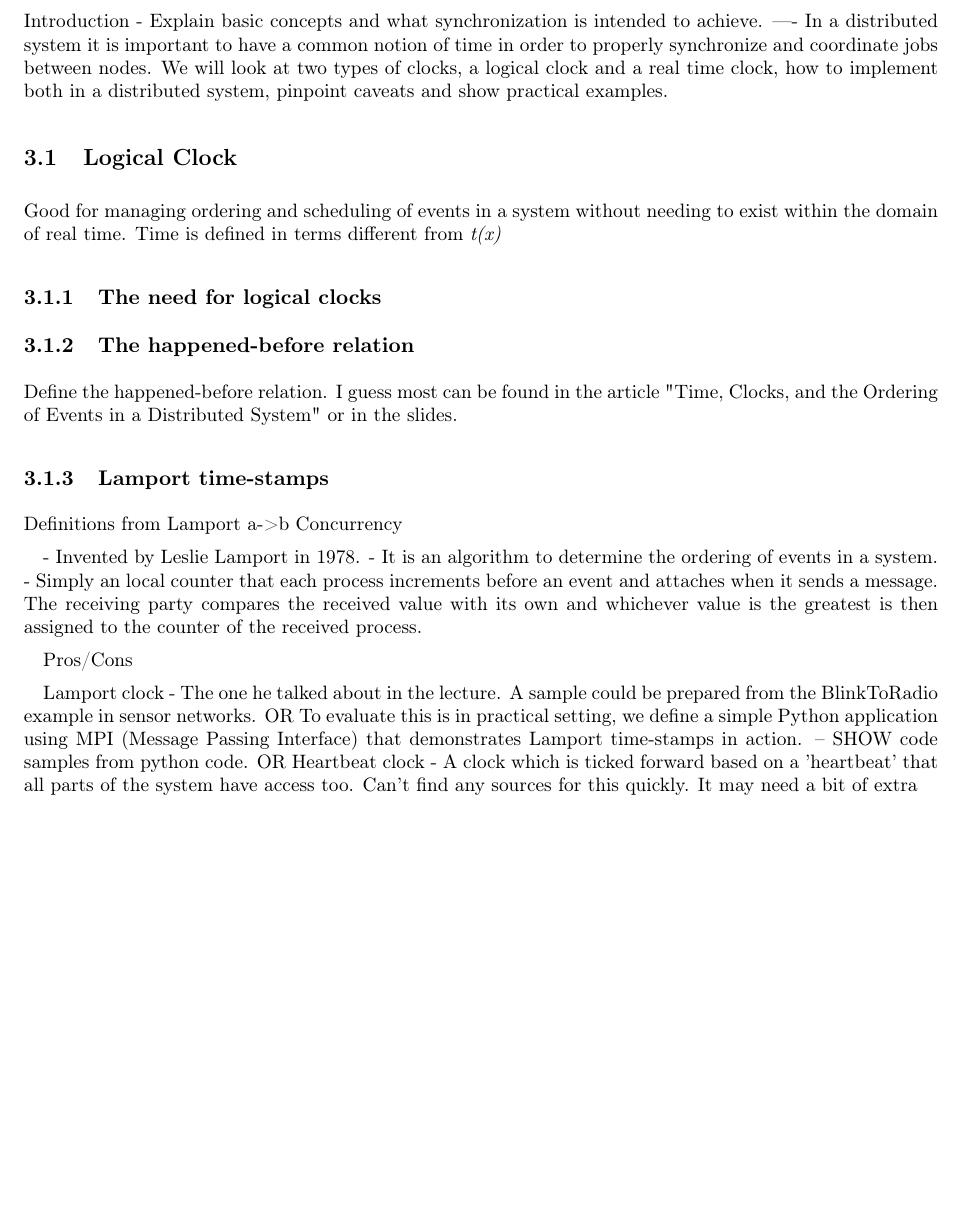
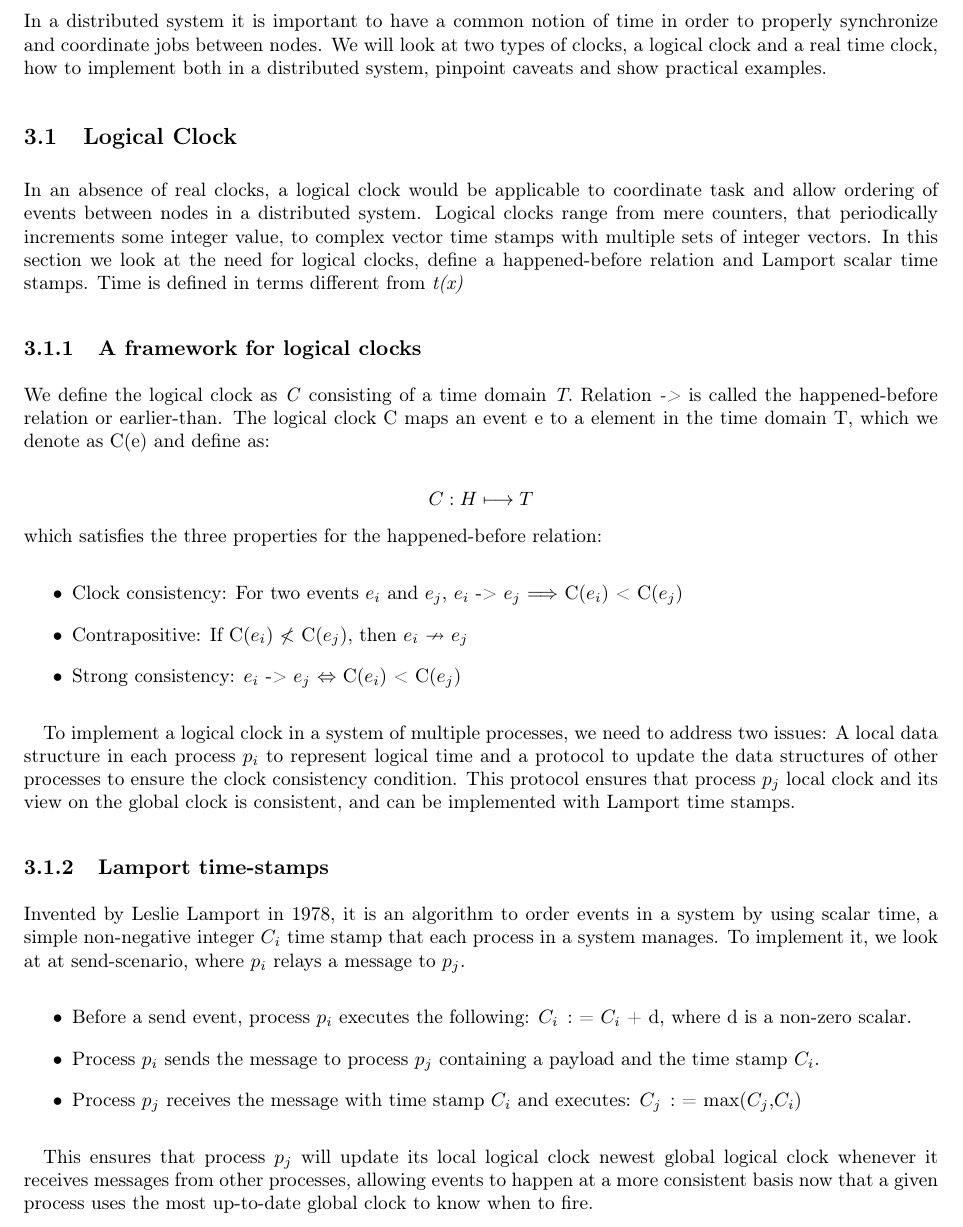
Before and after one commit to entvex/Distributed-and-Pervasive-Systems, a LaTeX book (report.tex, which reads synchronization/logicalClock/logicalClock.tex, synchronization/synchronization.tex): part of page 13 of 32, cut at the place of the change, the shorter picture padded with empty space. Compiled offline with pdfLaTeX.

Commit message:
wrote about logical clocks and time stamps

```diff
--- a/synchronization/logicalClock/logicalClock.tex
+++ b/synchronization/logicalClock/logicalClock.tex
@@ -1,30 +1,30 @@
 \section{Logical Clock}\label{sc:logicalClock}
 
-Good for managing ordering and scheduling of events in a system without needing to exist within the domain of real time. Time is defined in terms different from \textit{t(x)}
+In an absence of real clocks, a logical clock would be applicable to coordinate task and allow ordering of events between nodes in a distributed system. Logical clocks range from mere counters, that periodically increments some integer value, to complex vector time stamps with multiple sets of integer vectors. In this section we look at the need for logical clocks, define a happened-before relation and Lamport scalar time stamps. Time is defined in terms different from \textit{t(x)}
 
-\subsection{The need for logical clocks}
+\subsection{A framework for logical clocks}
 
-\subsection{The happened-before relation}
+We define the logical clock as \textit{C} consisting of a time domain \textit{T}. Relation \textit{->} is called the happened-before relation or earlier-than. The logical clock C maps an event e to a element in the time domain T, which we denote as C(e) and define as:
 
-Define the happened-before relation. I guess most can be found in the article "Time, Clocks, and the Ordering of Events in a Distributed System" or in the slides.
+\[ C: H \longmapsto T \]
+which satisfies the three properties for the happened-before relation:
+
+\begin{itemize}
+	\item Clock consistency: For two events $e_i$ and $e_j$, $e_i$ -> $e_j$ $\Longrightarrow$ C($e_i$) < C($e_j$)
+	\item Contrapositive: If C($e_i$) $\nless$ C($e_j$), then $e_i$ $\nrightarrow$ $e_j$
+	\item Strong consistency: $e_i$ -> $e_j$ $\Leftrightarrow$ C($e_i$) < C($e_j$)
+\end{itemize}
+
+To implement a logical clock in a system of multiple processes, we need to address two issues: A local data structure in each process $p_i$ to represent logical time and a protocol to update the data structures of other processes to ensure the clock consistency condition. This protocol ensures that process $p_j$ local clock and its view on the global clock is consistent, and can be implemented with Lamport time stamps.
 
 \subsection{Lamport time-stamps}
 
-Definitions from Lamport
-a->b
-Concurrency
+Invented by Leslie Lamport in 1978, it is an algorithm to order events in a system by using scalar time, a simple non-negative integer $C_i$ time stamp that each process in a system manages. To implement it, we look at at send-scenario, where $p_i$ relays a message to $p_j$.
 
-- Invented by Leslie Lamport in 1978.
-- It is an algorithm to determine the ordering of events in a system.
-- Simply an local counter that each process increments before an event and attaches when it sends a message. The receiving party compares the received value with its own and whichever value is the greatest is then assigned to the counter of the received process.
+\begin{itemize}
+	\item Before a send event, process $p_i$ executes the following: $C_i$ $\colon$=  $C_i$ + d, where d is a non-zero scalar.
+	\item Process $p_i$ sends the message to process $p_j$ containing a payload and the time stamp $C_i$.
+	\item Process $p_j$ receives the message with time stamp $C_i$ and executes: $C_j$ $\colon$= max($C_j$,$C_i$)
+\end{itemize}
 
-Pros/Cons
-
-Lamport clock - The one he talked about in the lecture.
-A sample could be prepared from the BlinkToRadio example in sensor networks.
-OR
-To evaluate this is in practical setting, we define a simple Python application using MPI (Message Passing Interface) that demonstrates Lamport time-stamps in action.
--- SHOW code samples from python code.
-OR
-Heartbeat clock - A clock which is ticked forward based on a 'heartbeat' that all parts of the system have access too.
-Can't find any sources for this quickly. It may need a bit of extra
+This ensures that process $p_j$ will update its local logical clock newest global logical clock whenever it receives messages from other processes, allowing events to happen at a more consistent basis now that a given process uses the most up-to-date global clock to know when to fire.
--- a/synchronization/synchronization.tex
+++ b/synchronization/synchronization.tex
@@ -1,7 +1,5 @@
 \chapter{Synchronization} \label{ch:synchronization}
 
-Introduction - Explain basic concepts and what synchronization is intended to achieve.
-----
 In a distributed system it is important to have a common notion of time in order to properly synchronize and coordinate jobs between nodes. We will look at two types of clocks, a logical clock and a real time clock, how to implement both in a distributed system, pinpoint caveats and show practical examples.
 
 \input{synchronization/logicalClock/logicalClock}
```
